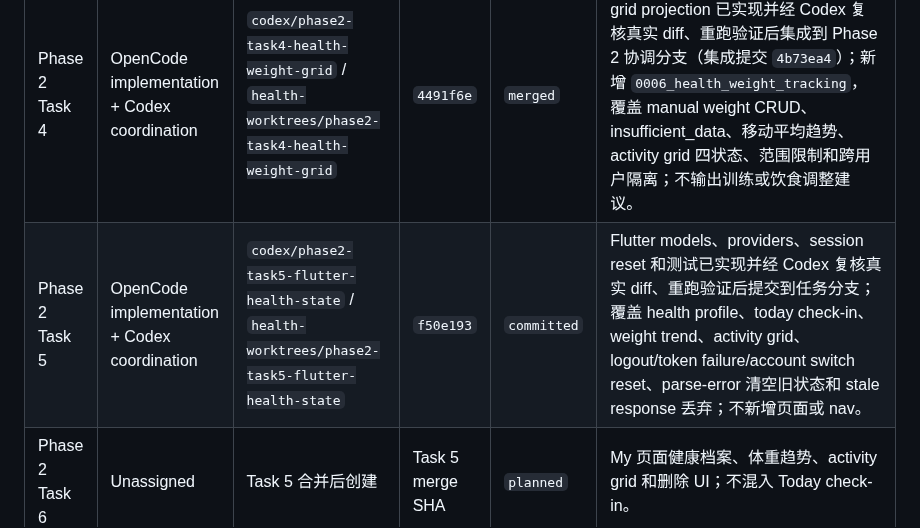
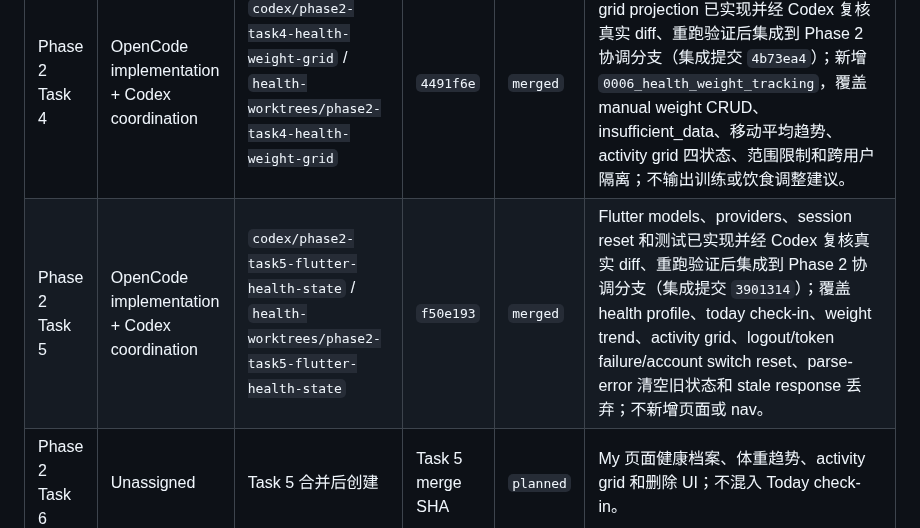
Before and after one commit to Lizz-666/health-agent, a Markdown page: docs/agent/ACTIVE_TASKS.md, the part around the change. Drawn GitHub-style.

Commit message:
docs: mark phase 2 task 5 merged

```diff
--- a/docs/agent/ACTIVE_TASKS.md
+++ b/docs/agent/ACTIVE_TASKS.md
@@ -25,7 +25,7 @@
 | Phase 2 Task 2 | OpenCode implementation + Codex coordination | `codex/phase2-task2-health-profile-api` / `health-worktrees/phase2-task2-health-profile-api` | `495a33a` | `merged` | `GET/PUT/DELETE /api/v1/health/profile` 已实现并经 Codex 复核真实 diff、重跑验证后集成到 Phase 2 协调分支（集成提交 `50929a8`）：JWT-only 鉴权、token 派生 ownership（无 user_id 参数）、PUT 全量替换 + version 自增、GET 未配置返回显式 not-configured（profile=null，readiness=missing_required_data）、DELETE 幂等、确定性 readiness 由 Task 1 分类器计算、OpenAPI 覆盖三个方法及 request/response 组件；未改 models/risk/migration。 |
 | Phase 2 Task 3 | OpenCode implementation + Codex coordination | `codex/phase2-task3-health-checkins` / `health-worktrees/phase2-task3-health-checkins` | `8e56ede` | `merged` | Daily check-in、异常疼痛追问和签到风险摘要已实现并经 Codex 复核真实 diff、重跑验证后集成到 Phase 2 协调分支（集成提交 `0e6b078`）；新增 `0005_health_checkins`，覆盖 today/history/delete、pain_followup_required、normal/caution/restricted/red_flag、daily uniqueness 和跨用户隔离；不生成训练调整或计划。 |
 | Phase 2 Task 4 | OpenCode implementation + Codex coordination | `codex/phase2-task4-health-weight-grid` / `health-worktrees/phase2-task4-health-weight-grid` | `4491f6e` | `merged` | Weight CRUD、趋势元数据和 activity grid projection 已实现并经 Codex 复核真实 diff、重跑验证后集成到 Phase 2 协调分支（集成提交 `4b73ea4`）；新增 `0006_health_weight_tracking`，覆盖 manual weight CRUD、insufficient_data、移动平均趋势、activity grid 四状态、范围限制和跨用户隔离；不输出训练或饮食调整建议。 |
-| Phase 2 Task 5 | OpenCode implementation + Codex coordination | `codex/phase2-task5-flutter-health-state` / `health-worktrees/phase2-task5-flutter-health-state` | `f50e193` | `committed` | Flutter models、providers、session reset 和测试已实现并经 Codex 复核真实 diff、重跑验证后提交到任务分支；覆盖 health profile、today check-in、weight trend、activity grid、logout/token failure/account switch reset、parse-error 清空旧状态和 stale response 丢弃；不新增页面或 nav。 |
+| Phase 2 Task 5 | OpenCode implementation + Codex coordination | `codex/phase2-task5-flutter-health-state` / `health-worktrees/phase2-task5-flutter-health-state` | `f50e193` | `merged` | Flutter models、providers、session reset 和测试已实现并经 Codex 复核真实 diff、重跑验证后集成到 Phase 2 协调分支（集成提交 `3901314`）；覆盖 health profile、today check-in、weight trend、activity grid、logout/token failure/account switch reset、parse-error 清空旧状态和 stale response 丢弃；不新增页面或 nav。 |
 | Phase 2 Task 6 | Unassigned | Task 5 合并后创建 | Task 5 merge SHA | `planned` | My 页面健康档案、体重趋势、activity grid 和删除 UI；不混入 Today check-in。 |
 | Phase 2 Task 7 | Unassigned | Task 5 合并后创建 | Task 5 merge SHA | `planned` | Today 页面签到、异常疼痛追问和主动休息/安全调整 UI；不得渲染不存在的训练计划。 |
 | Phase 2 Task 8 | Codex final integration | Task 6/7 集成后创建 | 最新集成 SHA | `planned` | Phase 2 E2E、OpenAPI、隐私、缓存、账户切换、Android 冒烟和退出审计。 |
```
